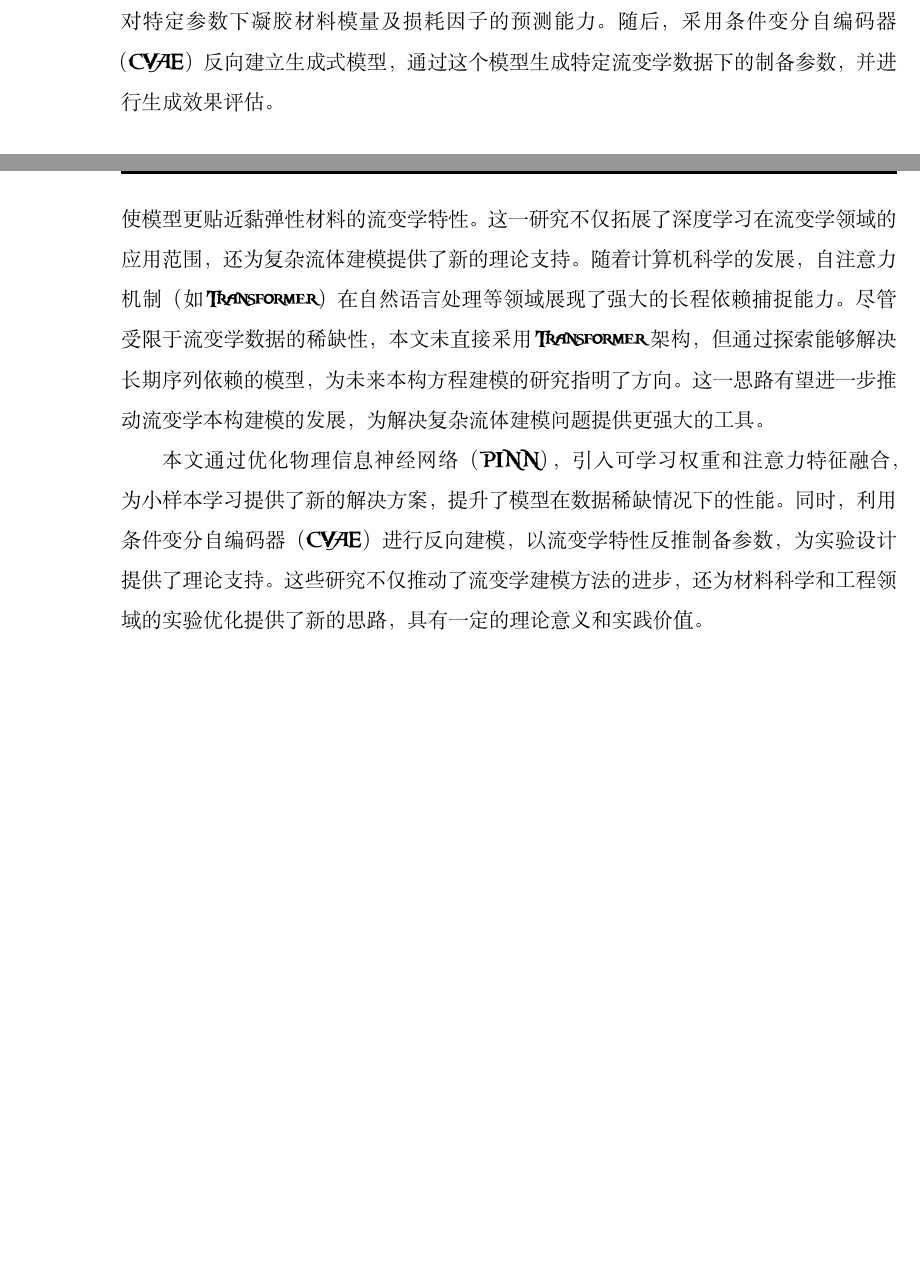
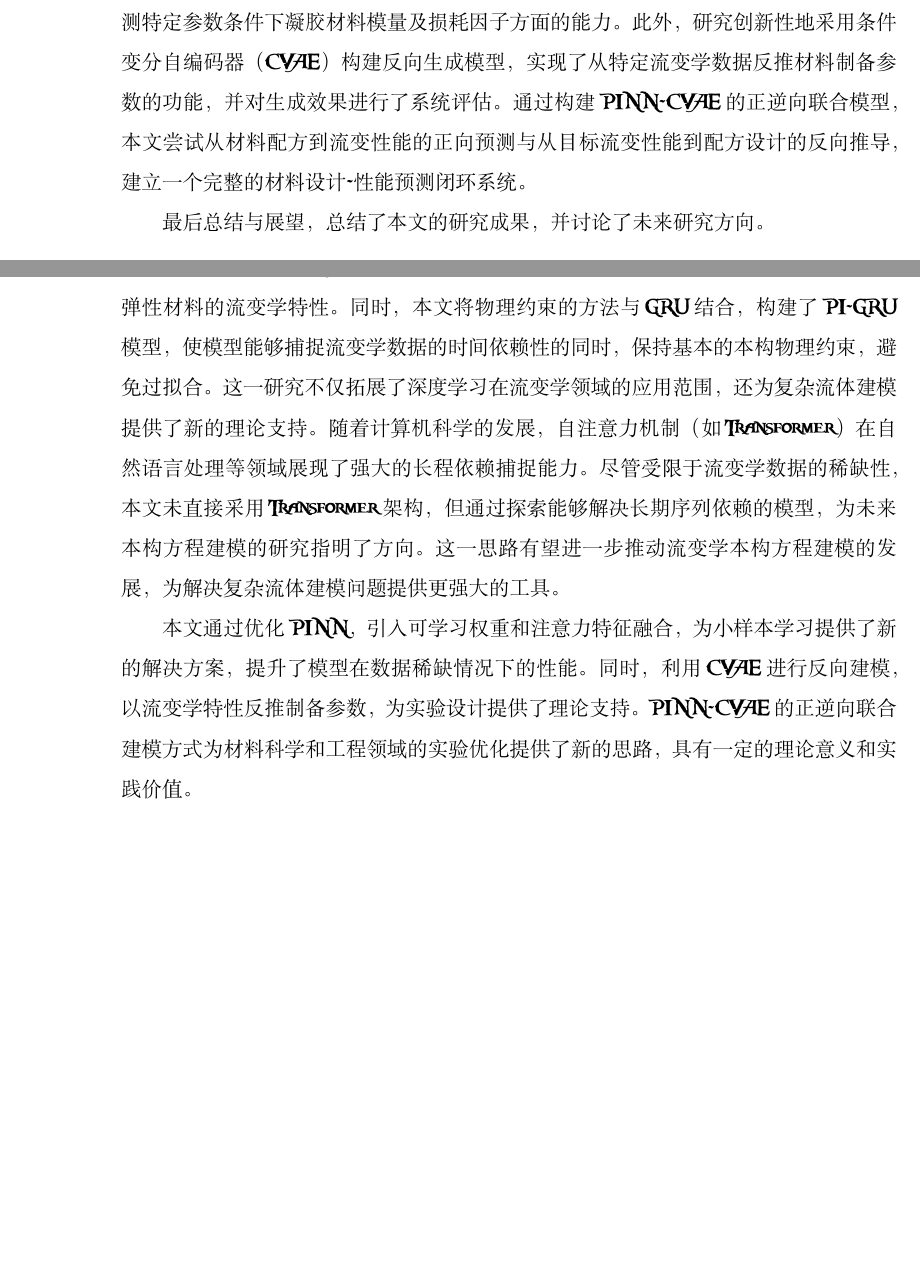
Before and after one commit to xiaolihuamao/masterthesis, a LaTeX thesis (scutthesis.tex, which reads chapter/chapter01.tex): two parts of pages 25 and 27 of 115 before the commit and two parts of pages 26 and 27 of 115 after it, joined at a grey line, cut so that both start at the same text, the shorter picture padded with empty space. Compiled offline with XeLaTeX; a missing font is replaced by an installed copy or a similar font.

Commit message:
edit ch234

```diff
--- a/chapter/chapter01.tex
+++ b/chapter/chapter01.tex
@@ -214,5 +211,9 @@ Doi和Edwards尝试从分子角度构建本构方程，在管子模型的基础
 
-第四章介绍了本文的第二部分工作，针对黏弹性凝胶材料的真实实验流变数据进行物理信息神经网络（PINN）的建模,在Mahmoudabadbozchelou等人的模型基础之上，进一步优化PINN的模型，采用可学习的损失权重进行损失函数的优化，探究PINN对特定参数下凝胶材料模量及损耗因子的预测能力。随后，采用条件变分自编码器（CVAE）反向建立生成式模型，通过这个模型生成特定流变学数据下的制备参数，并进行生成效果评估。
 
+第三章详细介绍了本文的第一部分研究工作，即设计和实现了物理信息门控循环单元（PI-GRU）用于流变学本构方程的深度学习建模，并进行了全面的性能评估。首先，基于多种经典本构方程（包括Herschel-Bulkley模型、Maxwell模型、Doi-Edwards模型和Giesekus模型），通过后向欧拉法和辛普森积分法等高精度数值模拟方法生成了丰富的训练数据，并科学地划分为训练集、验证集和测试集。随后，PI-GRU被应用于这些不同模型的模拟数据进行建模训练，并在测试集上进行严格评估。评估采用多种定量指标，包括决定系数（R$^2$）、平均绝对误差（MAE）和平均绝对百分比误差（MAPE）等，以全面衡量模型性能。通过设计不同类型的训练集和测试集划分策略，研究系统验证了PI-GRU模型在处理具有复杂非线性时间依赖性的流变学本构方程时的优越性能。最后，PI-GRU被应用于真实实验数据建模，进一步验证了该方法在实际流变学数据处理中的实用价值和优势。
+
+第四章介绍了本文的第二部分工作，主要聚焦于黏弹性凝胶材料真实实验流变数据的PINN建模研究。在Mahmoudabadbozchelou等人模型的基础上\cite{mahmoudabadbozchelouDatadrivenPhysicsinformedConstitutive2021}，本文进行了多方面优化，特别是引入了可学习的损失权重来优化损失函数，深入探究了PINN在预测特定参数条件下凝胶材料模量及损耗因子方面的能力。此外，研究创新性地采用条件变分自编码器（CVAE）构建反向生成模型，实现了从特定流变学数据反推材料制备参数的功能，并对生成效果进行了系统评估。通过构建PINN-CVAE的正逆向联合模型，本文尝试从材料配方到流变性能的正向预测与从目标流变性能到配方设计的反向推导，建立一个完整的材料设计-性能预测闭环系统。
+
+最后总结与展望，总结了本文的研究成果，并讨论了未来研究方向。
 \subsection{研究创新点}
 \begin{enumerate}[topsep = 0 pt, itemsep= 0 pt, parsep=0pt, partopsep=0pt, leftmargin=44pt, itemindent=0pt, labelsep=6pt, label=(\arabic*)]
@@ -221,6 +222,7 @@ Doi和Edwards尝试从分子角度构建本构方程，在管子模型的基础
   \item 使用CVAE反向建模，以流变学特性反预测制备参数，辅助实验设计。
 \end{enumerate}
 \subsection{研究意义}
-传统机器学习方法在流变学建模中往往局限于单点预测，难以捕捉复杂流体的时间依赖性，而本文采用门控循环单元（GRU）进行建模，充分利用其时间序列处理能力，使模型更贴近黏弹性材料的流变学特性。这一研究不仅拓展了深度学习在流变学领域的应用范围，还为复杂流体建模提供了新的理论支持。随着计算机科学的发展，自注意力机制（如Transformer）在自然语言处理等领域展现了强大的长程依赖捕捉能力。尽管受限于流变学数据的稀缺性，本文未直接采用Transformer架构，但通过探索能够解决长期序列依赖的模型，为未来本构方程建模的研究指明了方向。这一思路有望进一步推动流变学本构建模的发展，为解决复杂流体建模问题提供更强大的工具。
+传统机器学习方法在流变学建模中往往局限于单点预测，难以捕捉复杂流体的时间依赖性，而本文引入GRU进行建模，充分利用其时间序列处理能力，使模型更贴近黏弹性材料的流变学特性。
+同时，本文将物理约束的方法与GRU结合，构建了PI-GRU模型，使模型能够捕捉流变学数据的时间依赖性的同时，保持基本的本构物理约束，避免过拟合。这一研究不仅拓展了深度学习在流变学领域的应用范围，还为复杂流体建模提供了新的理论支持。随着计算机科学的发展，自注意力机制（如Transformer）在自然语言处理等领域展现了强大的长程依赖捕捉能力。尽管受限于流变学数据的稀缺性，本文未直接采用Transformer架构，但通过探索能够解决长期序列依赖的模型，为未来本构方程建模的研究指明了方向。这一思路有望进一步推动流变学本构方程建模的发展，为解决复杂流体建模问题提供更强大的工具。
 
-本文通过优化物理信息神经网络（PINN），引入可学习权重和注意力特征融合，为小样本学习提供了新的解决方案，提升了模型在数据稀缺情况下的性能。同时，利用条件变分自编码器（CVAE）进行反向建模，以流变学特性反推制备参数，为实验设计提供了理论支持。这些研究不仅推动了流变学建模方法的进步，还为材料科学和工程领域的实验优化提供了新的思路，具有一定的理论意义和实践价值。
+本文通过优化PINN，引入可学习权重和注意力特征融合，为小样本学习提供了新的解决方案，提升了模型在数据稀缺情况下的性能。同时，利用CVAE进行反向建模，以流变学特性反推制备参数，为实验设计提供了理论支持。PINN-CVAE的正逆向联合建模方式为材料科学和工程领域的实验优化提供了新的思路，具有一定的理论意义和实践价值。
```
Also changed, not shown: Fig/HolisticResearchFramework.drawio.pdf (deleted), Fig/HolisticResearchFramework.pdf (added), Fig/alela3-2927134-large.png (deleted), chapter/chapter01.tex (13 more changed lines).
